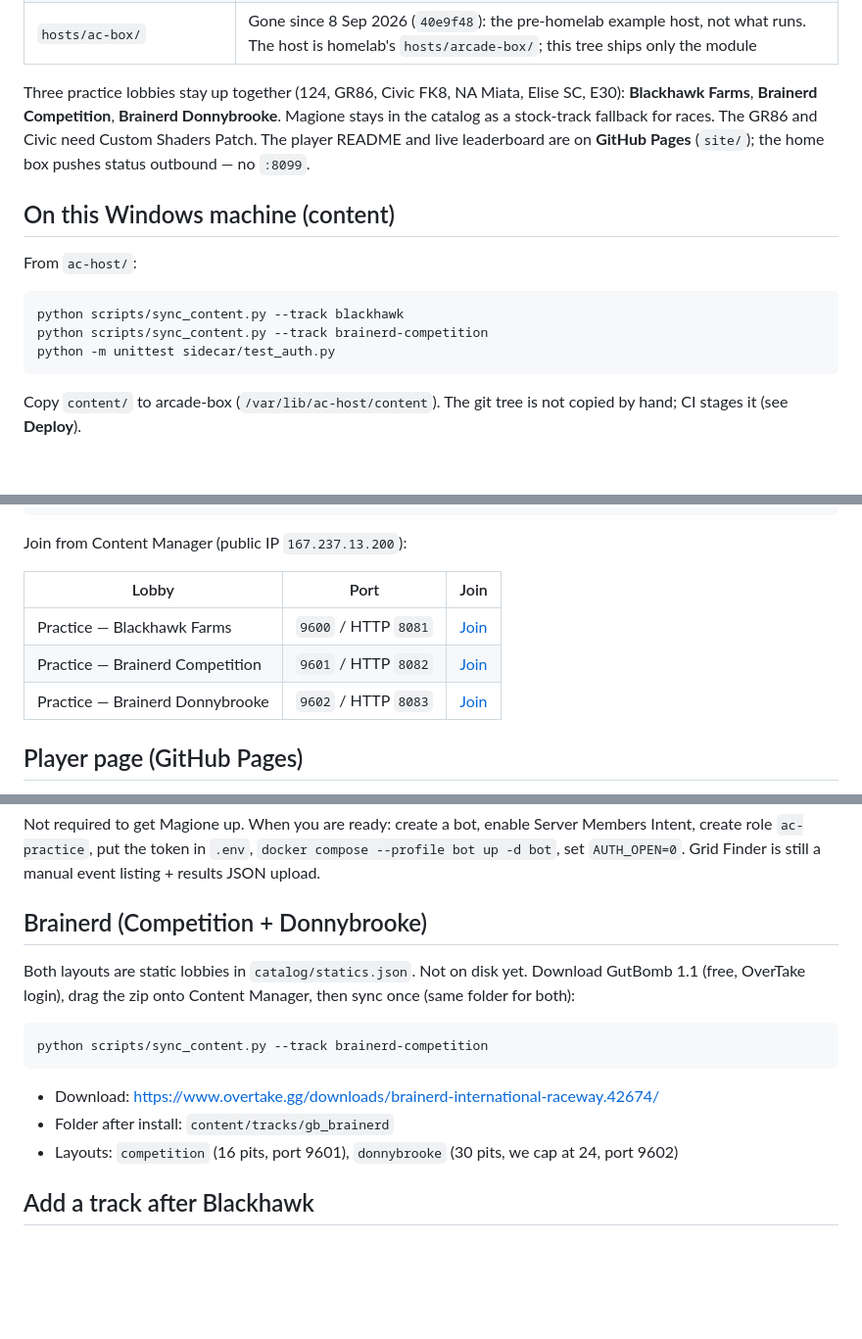
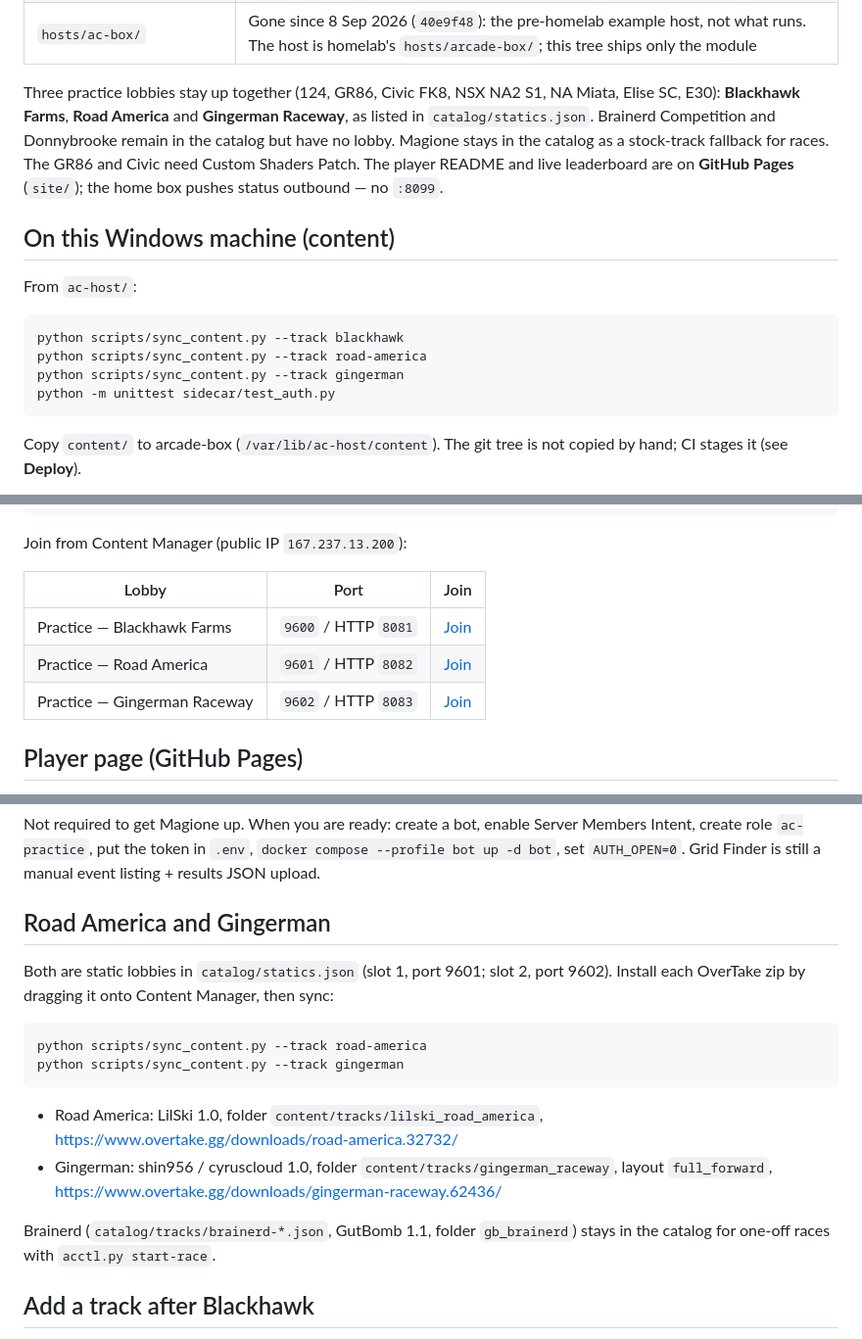
Before and after one commit to imkarrer/ac-host, a Markdown page: README.md, 3 parts joined by grey strips. Shown at 98% size. Rendered like a GitHub page; blank space fills up the shorter version.

Commit message:
README lists the lobbies statics.json runs: Blackhawk, Road America, Gingerman
The README still described Brainerd Competition and Donnybrooke as the
second and third lobbies, with join links and a setup section for them,
after catalog/statics.json moved slots 1 and 2 to Road America and
Gingerman. The lobby list, join table, sync commands and setup section
now follow statics.json; the Brainerd catalog entries are noted as kept
for one-off races. The car list gains the NSX NA2 S1 the catalog has.

Co-Authored-By: Claude Opus 5.5 <noreply@anthropic.com>

````diff
--- a/README.md
+++ b/README.md
@@ -20,7 +20,7 @@ NixOS + Docker stack for always-on Assetto Corsa practice lobbies and extra race
 | `modules/ac-host.nix` | Docker, firewall port range, systemd static lobbies |
 | `hosts/ac-box/` | Gone since 8 Sep 2026 (`40e9f48`): the pre-homelab example host, not what runs. The host is homelab's `hosts/arcade-box/`; this tree ships only the module |
 
-Three practice lobbies stay up together (124, GR86, Civic FK8, NA Miata, Elise SC, E30): **Blackhawk Farms**, **Brainerd Competition**, **Brainerd Donnybrooke**. Magione stays in the catalog as a stock-track fallback for races. The GR86 and Civic need Custom Shaders Patch. The player README and live leaderboard are on **GitHub Pages** (`site/`); the home box pushes status outbound — no `:8099`.
+Three practice lobbies stay up together (124, GR86, Civic FK8, NSX NA2 S1, NA Miata, Elise SC, E30): **Blackhawk Farms**, **Road America** and **Gingerman Raceway**, as listed in `catalog/statics.json`. Brainerd Competition and Donnybrooke remain in the catalog but have no lobby. Magione stays in the catalog as a stock-track fallback for races. The GR86 and Civic need Custom Shaders Patch. The player README and live leaderboard are on **GitHub Pages** (`site/`); the home box pushes status outbound — no `:8099`.
 
 ## On this Windows machine (content)
 
@@ -28,7 +28,8 @@ From `ac-host/`:
 
 ```powershell
 python scripts/sync_content.py --track blackhawk
-python scripts/sync_content.py --track brainerd-competition
+python scripts/sync_content.py --track road-america
+python scripts/sync_content.py --track gingerman
 python -m unittest sidecar/test_auth.py
 ```
 
@@ -98,8 +99,8 @@ Join from Content Manager (public IP `167.237.13.200`):
 | Lobby | Port | Join |
 | --- | --- | --- |
 | Practice — Blackhawk Farms | `9600` / HTTP `8081` | [Join](https://acstuff.ru/s/q:race/online/join?ip=167.237.13.200&httpPort=8081) |
-| Practice — Brainerd Competition | `9601` / HTTP `8082` | [Join](https://acstuff.ru/s/q:race/online/join?ip=167.237.13.200&httpPort=8082) |
-| Practice — Brainerd Donnybrooke | `9602` / HTTP `8083` | [Join](https://acstuff.ru/s/q:race/online/join?ip=167.237.13.200&httpPort=8083) |
+| Practice — Road America | `9601` / HTTP `8082` | [Join](https://acstuff.ru/s/q:race/online/join?ip=167.237.13.200&httpPort=8082) |
+| Practice — Gingerman Raceway | `9602` / HTTP `8083` | [Join](https://acstuff.ru/s/q:race/online/join?ip=167.237.13.200&httpPort=8083) |
 
 ## Player page (GitHub Pages)
 
@@ -123,17 +124,19 @@ Forward **9600–9615 TCP+UDP**, **8081–8096 TCP**, and **8181–8196 TCP** (C
 
 Not required to get Magione up. When you are ready: create a bot, enable Server Members Intent, create role `ac-practice`, put the token in `.env`, `docker compose --profile bot up -d bot`, set `AUTH_OPEN=0`. Grid Finder is still a manual event listing + results JSON upload.
 
-## Brainerd (Competition + Donnybrooke)
+## Road America and Gingerman
 
-Both layouts are static lobbies in `catalog/statics.json`. Not on disk yet. Download GutBomb 1.1 (free, OverTake login), drag the zip onto Content Manager, then sync once (same folder for both):
+Both are static lobbies in `catalog/statics.json` (slot 1, port 9601; slot 2, port 9602). Install each OverTake zip by dragging it onto Content Manager, then sync:
 
 ```powershell
-python scripts/sync_content.py --track brainerd-competition
+python scripts/sync_content.py --track road-america
+python scripts/sync_content.py --track gingerman
 ```
 
-- Download: https://www.overtake.gg/downloads/brainerd-international-raceway.42674/
-- Folder after install: `content/tracks/gb_brainerd`
-- Layouts: `competition` (16 pits, port 9601), `donnybrooke` (30 pits, we cap at 24, port 9602)
+- Road America: LilSki 1.0, folder `content/tracks/lilski_road_america`, https://www.overtake.gg/downloads/road-america.32732/
+- Gingerman: shin956 / cyruscloud 1.0, folder `content/tracks/gingerman_raceway`, layout `full_forward`, https://www.overtake.gg/downloads/gingerman-raceway.62436/
+
+Brainerd (`catalog/tracks/brainerd-*.json`, GutBomb 1.1, folder `gb_brainerd`) stays in the catalog for one-off races with `acctl.py start-race`.
 
 ## Add a track after Blackhawk
 
````
Also changed, not shown: other parts of README.md (+1 -1 lines).
